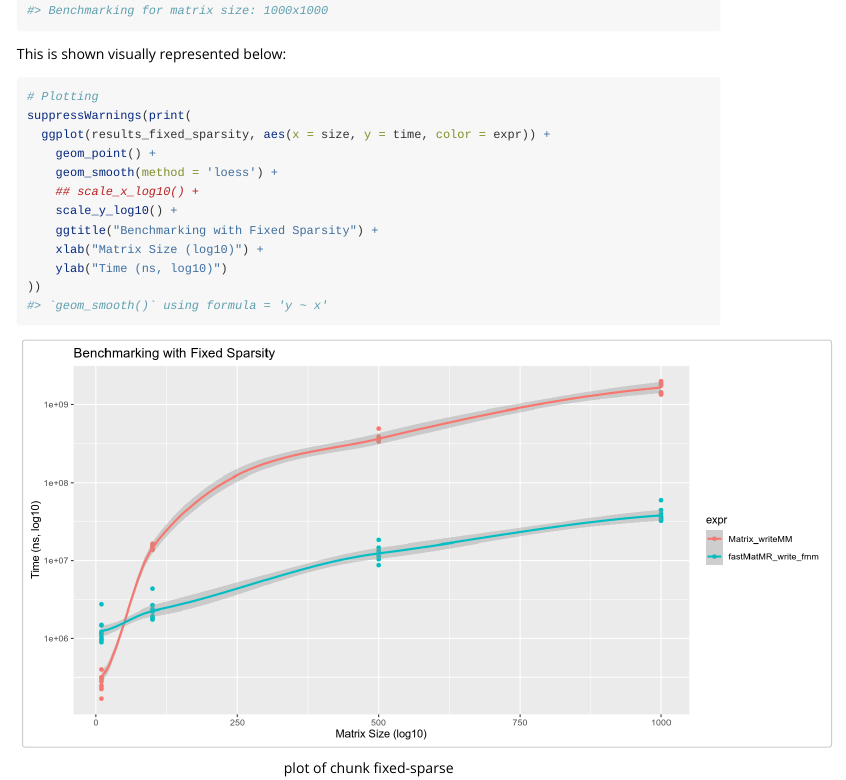
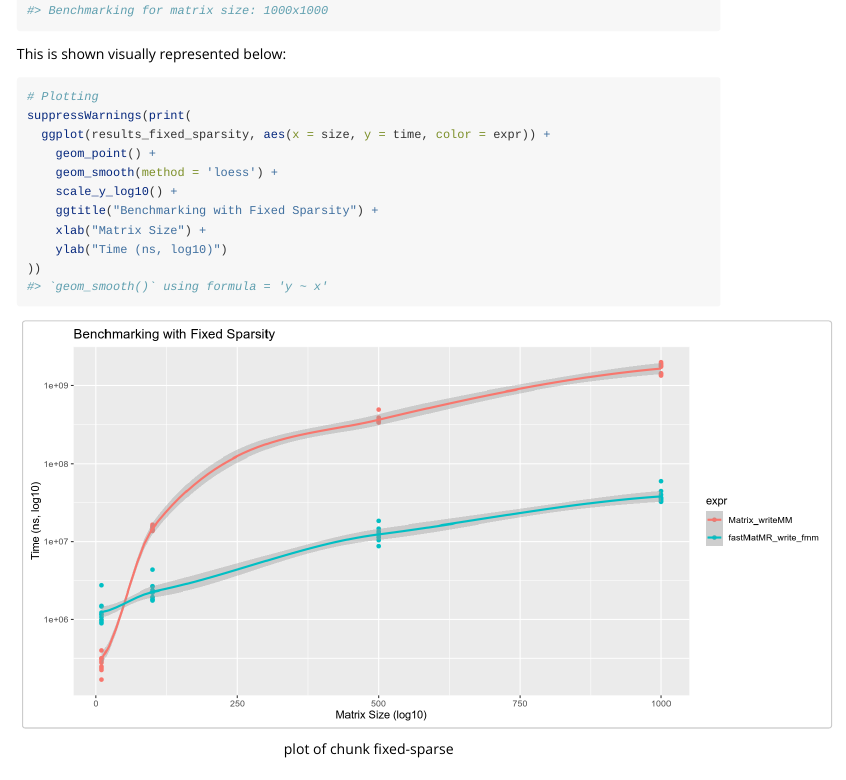
Before and after one commit to ropensci/fastMatMR, an R Markdown document (vignettes/fmm_write_bench.Rmd): the page in a window 1100 px wide, from 1380 px down. Rendered offline with R 4.5, knitr and Pandoc, with nearby package versions; long lines of code are wrapped.

Commit message:
MAINT,DOC: Update and add vignette source

```diff
--- a/vignettes/fmm_write_bench.Rmd
+++ b/vignettes/fmm_write_bench.Rmd
@@ -86,10 +86,9 @@ suppressWarnings(print(
   ggplot(results_fixed_sparsity, aes(x = size, y = time, color = expr)) +
     geom_point() +
     geom_smooth(method = 'loess') +
-    ## scale_x_log10() +
     scale_y_log10() +
     ggtitle("Benchmarking with Fixed Sparsity") +
-    xlab("Matrix Size (log10)") +
+    xlab("Matrix Size") +
     ylab("Time (ns, log10)")
 ))
 #> `geom_smooth()` using formula = 'y ~ x'
```
Also changed, not shown: 1 other file.
